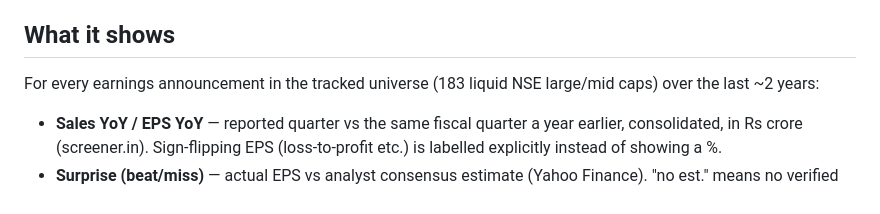
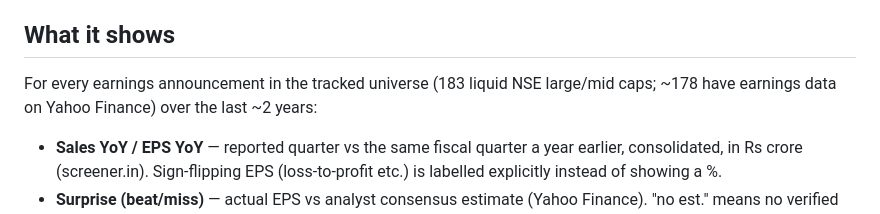
Before and after one commit to arjunbchavan1989-AB/nse-earnings-radar, a Markdown page: README.md, the part around the change. Rendered like a GitHub page.

Commit message:
README: clarify actual coverage (178 of 183)

```diff
--- a/README.md
+++ b/README.md
@@ -9,7 +9,8 @@ Live site: `https://<account>.github.io/nse-earnings-radar/`
 ## What it shows
 
 For every earnings announcement in the tracked universe (183 liquid NSE
-large/mid caps) over the last ~2 years:
+large/mid caps; ~178 have earnings data on Yahoo Finance) over the last ~2
+years:
 
 - **Sales YoY / EPS YoY** — reported quarter vs the same fiscal quarter a year
   earlier, consolidated, in Rs crore (screener.in). Sign-flipping EPS
```
